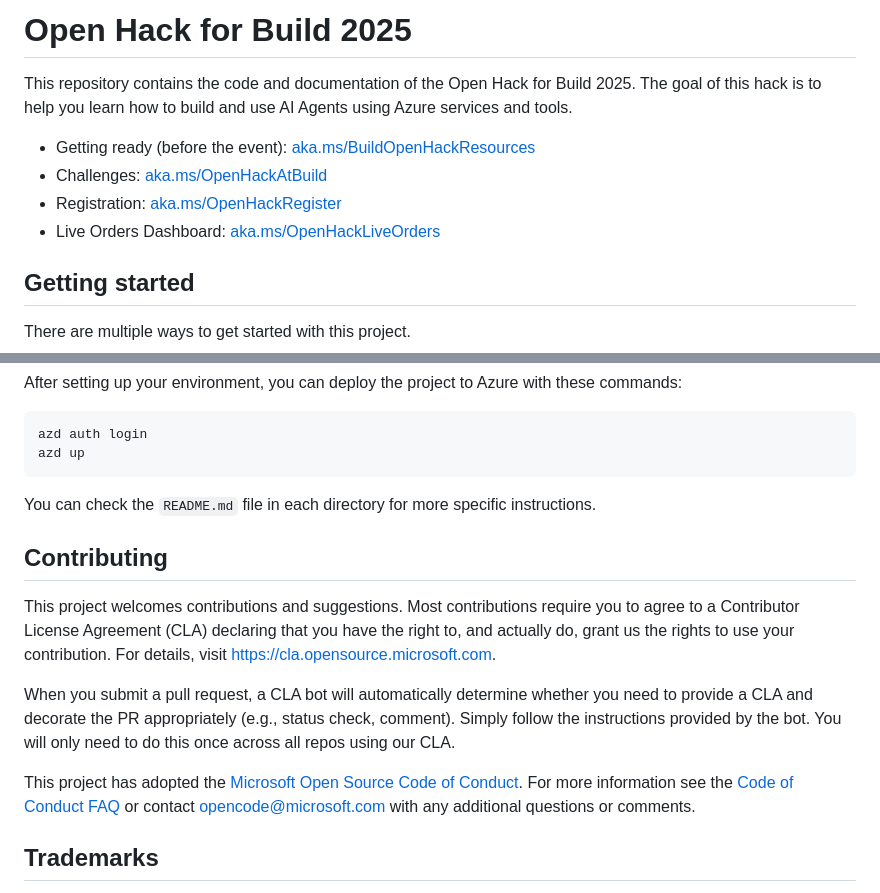
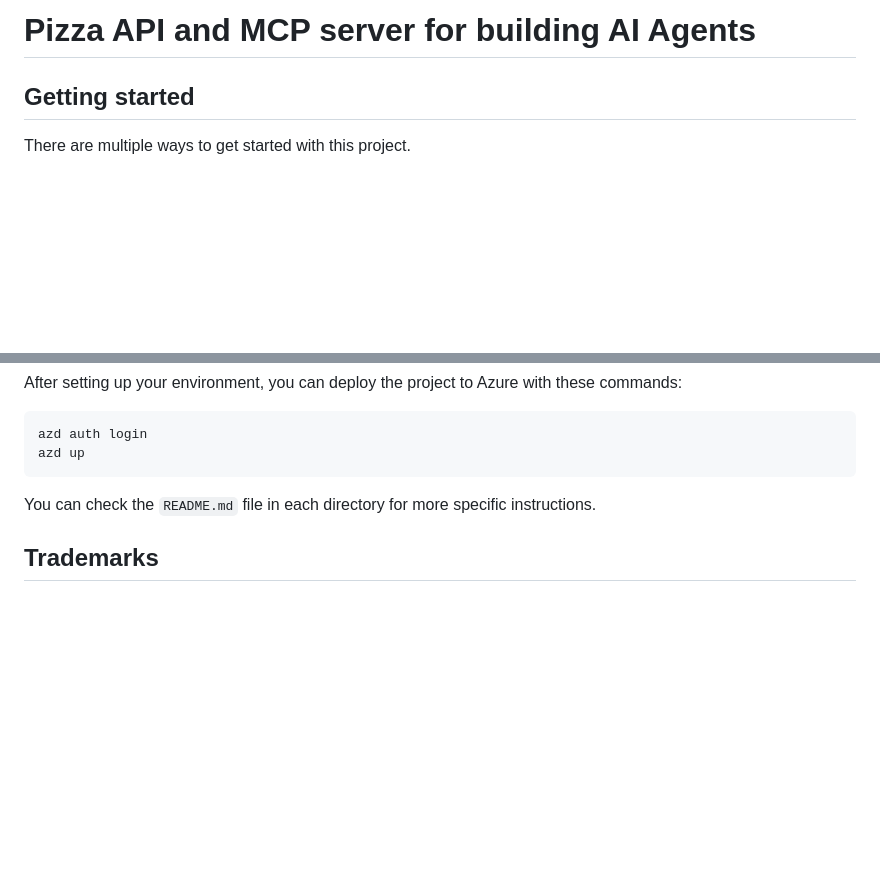
Before and after one commit to Azure-Samples/pizza-mcp-agents, a Markdown page: README.md, 2 parts joined by grey strips. Drawn GitHub-style; blank space fills up the shorter version.

Commit message:
docs: update readme

```diff
--- a/README.md
+++ b/README.md
@@ -1,11 +1,4 @@
-# Open Hack for Build 2025
-
-This repository contains the code and documentation of the Open Hack for Build 2025. The goal of this hack is to help you learn how to build and use AI Agents using Azure services and tools.
-
-- Getting ready (before the event): [aka.ms/BuildOpenHackResources](https://aka.ms/BuildOpenHackResources)
-- Challenges: [aka.ms/OpenHackAtBuild](https://aka.ms/OpenHackAtBuild)
-- Registration: [aka.ms/OpenHackRegister](https://aka.ms/OpenHackRegister)
-- Live Orders Dashboard: [aka.ms/OpenHackLiveOrders](https://aka.ms/OpenHackLiveOrders)
+# Pizza API and MCP server for building AI Agents
 
 ## Getting started
 
@@ -68,20 +61,6 @@ azd up
 
 You can check the `README.md` file in each directory for more specific instructions.
 
-## Contributing
-
-This project welcomes contributions and suggestions.  Most contributions require you to agree to a
-Contributor License Agreement (CLA) declaring that you have the right to, and actually do, grant us
-the rights to use your contribution. For details, visit https://cla.opensource.microsoft.com.
-
-When you submit a pull request, a CLA bot will automatically determine whether you need to provide
-a CLA and decorate the PR appropriately (e.g., status check, comment). Simply follow the instructions
-provided by the bot. You will only need to do this once across all repos using our CLA.
-
-This project has adopted the [Microsoft Open Source Code of Conduct](https://opensource.microsoft.com/codeofconduct/).
-For more information see the [Code of Conduct FAQ](https://opensource.microsoft.com/codeofconduct/faq/) or
-contact [opencode@microsoft.com](mailto:opencode@microsoft.com) with any additional questions or comments.
-
 ## Trademarks
 
 This project may contain trademarks or logos for projects, products, or services. Authorized use of Microsoft
```
Also changed, not shown: other parts of README.md (+3 -3 lines).
